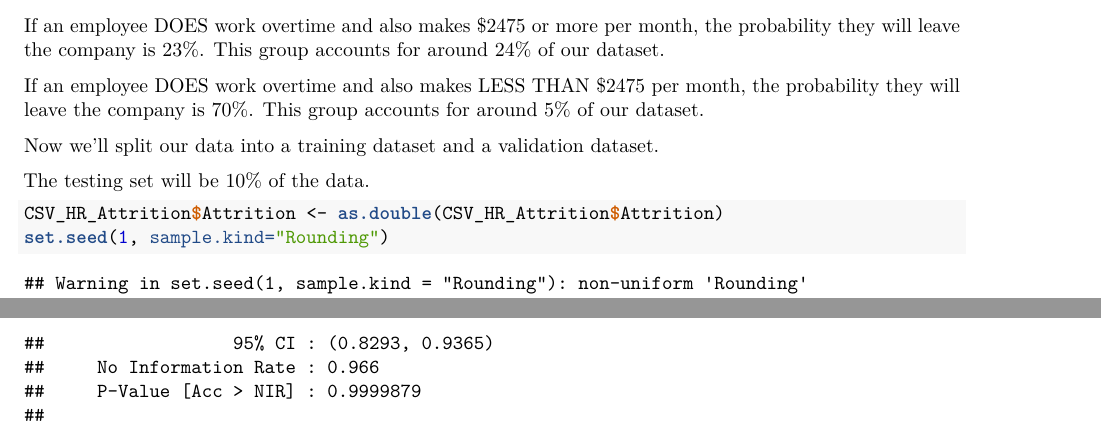
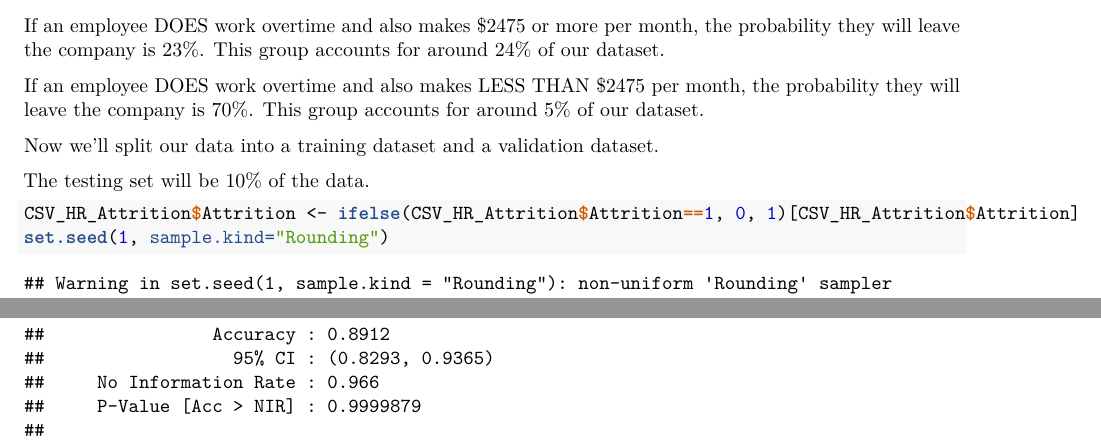
Before and after one commit to AveryClark/Harvard-Attrition-Capstone, an R Markdown document (Attrition-Capstone-Avery-Clark.Rmd): two parts of pages 14 and 27 of 28 before the commit and two parts of pages 13 and 26 of 28 after it, joined at a grey line, cut so that both start at the same text. The pictures show the output file Attrition-Capstone-Avery-Clark.pdf that the author committed with the source.

Commit message:
Add files via upload

````diff
--- a/Attrition-Capstone-Avery-Clark.Rmd
+++ b/Attrition-Capstone-Avery-Clark.Rmd
@@ -288,7 +288,7 @@ The testing set will be 10% of the data.
 
 
 ```{r Analysis 03, include=TRUE}
-CSV_HR_Attrition$Attrition <- as.double(CSV_HR_Attrition$Attrition)
+CSV_HR_Attrition$Attrition <- ifelse(CSV_HR_Attrition$Attrition==1, 0, 1)[CSV_HR_Attrition$Attrition]
 set.seed(1, sample.kind="Rounding")
 # if using R 3.5 or earlier, use `set.seed(1)` instead
 test_index <- createDataPartition(y = CSV_HR_Attrition$Attrition, times = 1, p = 0.1, list = FALSE)
````
Also changed, not shown: Attrition-Capstone-Avery-Clark.R (+2 -1 lines), Attrition-Capstone-Avery-Clark.pdf.
